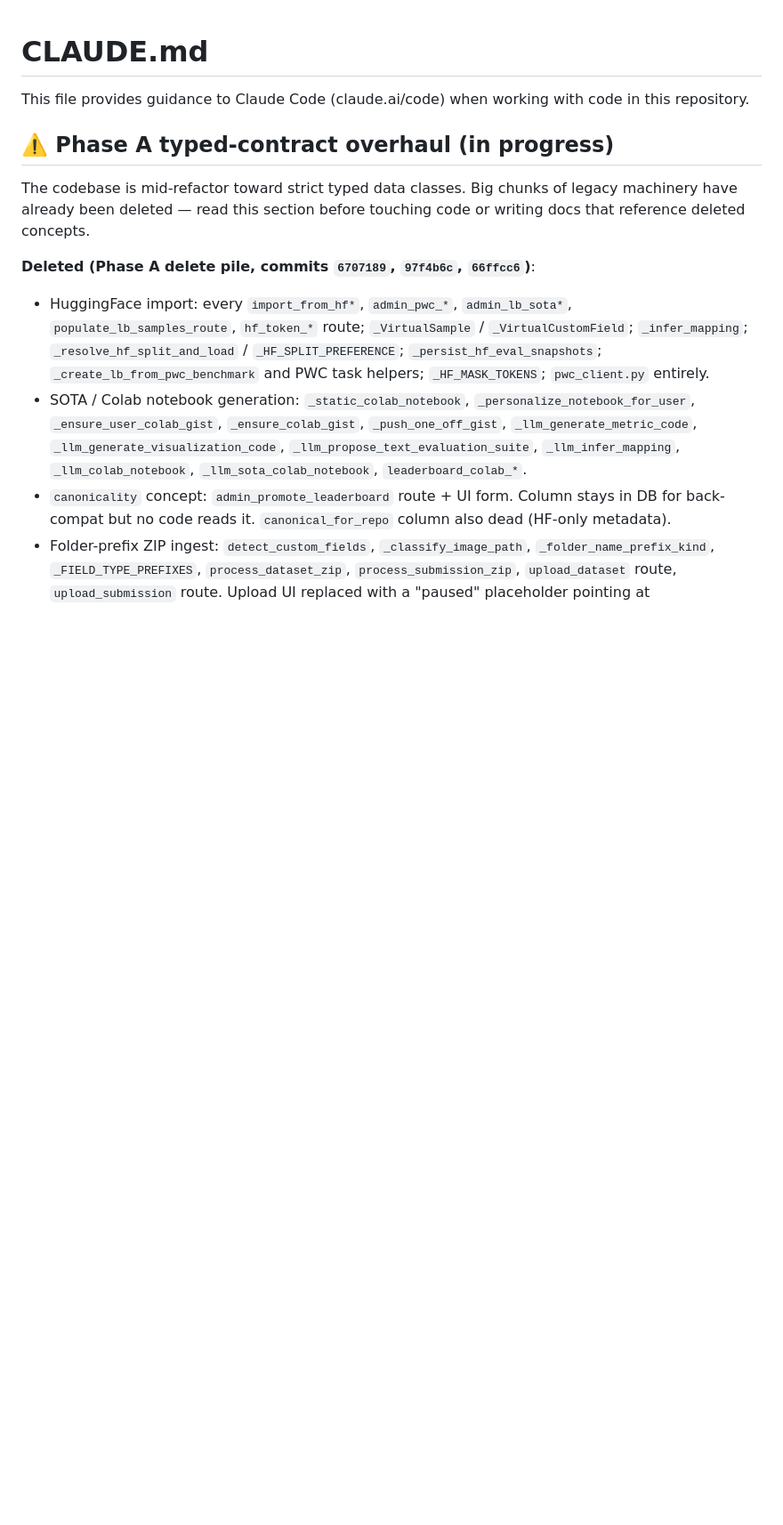
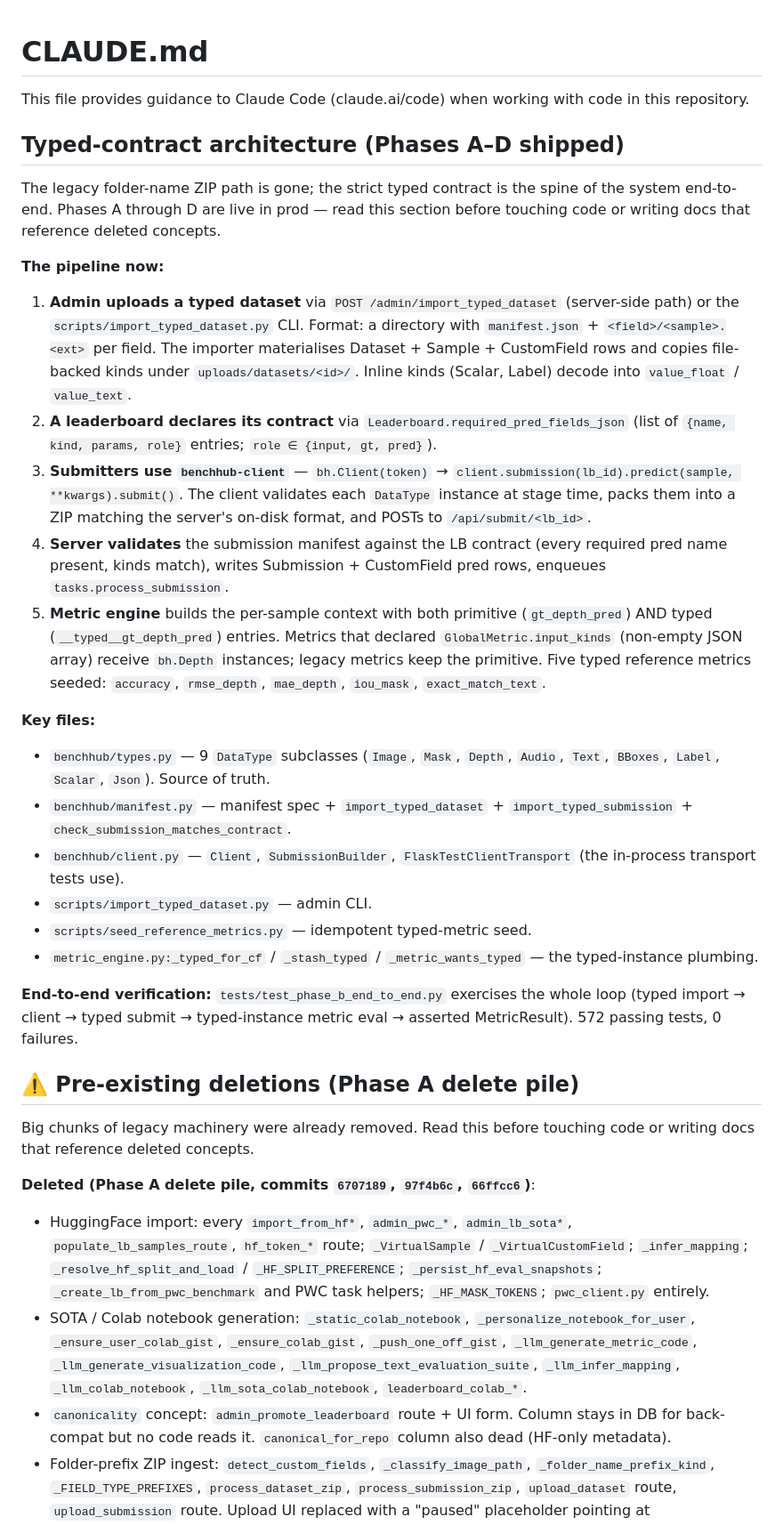
Before and after one commit to yakirma/BenchHub, a Markdown page: CLAUDE.md, the part around the change. Shown at 89% size. Drawn GitHub-style; blank space fills up the shorter version.

Commit message:
docs(claude.md): Phase B/C/D shipped — typed pipeline + reference metrics live
Top-of-file banner now describes the active typed-contract architecture
(import → contract → client → ingest → typed metric eval) with file
pointers, since Phases A through D are end-to-end live in prod. The
Phase-A delete-pile inventory keeps its place lower in the section as
historical context.

Co-Authored-By: Claude Opus 4.7 (1M context) <noreply@anthropic.com>

```diff
--- a/CLAUDE.md
+++ b/CLAUDE.md
@@ -2,9 +2,31 @@
 
 This file provides guidance to Claude Code (claude.ai/code) when working with code in this repository.
 
-## ⚠️ Phase A typed-contract overhaul (in progress)
+## Typed-contract architecture (Phases A–D shipped)
 
-The codebase is mid-refactor toward strict typed data classes. Big chunks of legacy machinery have already been deleted — read this section before touching code or writing docs that reference deleted concepts.
+The legacy folder-name ZIP path is gone; the strict typed contract is the spine of the system end-to-end. Phases A through D are live in prod — read this section before touching code or writing docs that reference deleted concepts.
+
+**The pipeline now:**
+
+1. **Admin uploads a typed dataset** via `POST /admin/import_typed_dataset` (server-side path) or the `scripts/import_typed_dataset.py` CLI. Format: a directory with `manifest.json` + `<field>/<sample>.<ext>` per field. The importer materialises Dataset + Sample + CustomField rows and copies file-backed kinds under `uploads/datasets/<id>/`. Inline kinds (Scalar, Label) decode into `value_float` / `value_text`.
+2. **A leaderboard declares its contract** via `Leaderboard.required_pred_fields_json` (list of `{name, kind, params, role}` entries; `role ∈ {input, gt, pred}`).
+3. **Submitters use `benchhub-client`** — `bh.Client(token)` → `client.submission(lb_id).predict(sample, **kwargs).submit()`. The client validates each `DataType` instance at stage time, packs them into a ZIP matching the server's on-disk format, and POSTs to `/api/submit/<lb_id>`.
+4. **Server validates** the submission manifest against the LB contract (every required pred name present, kinds match), writes Submission + CustomField pred rows, enqueues `tasks.process_submission`.
+5. **Metric engine** builds the per-sample context with both primitive (`gt_depth_pred`) AND typed (`__typed__gt_depth_pred`) entries. Metrics that declared `GlobalMetric.input_kinds` (non-empty JSON array) receive `bh.Depth` instances; legacy metrics keep the primitive. Five typed reference metrics seeded: `accuracy`, `rmse_depth`, `mae_depth`, `iou_mask`, `exact_match_text`.
+
+**Key files:**
+- `benchhub/types.py` — 9 `DataType` subclasses (`Image`, `Mask`, `Depth`, `Audio`, `Text`, `BBoxes`, `Label`, `Scalar`, `Json`). Source of truth.
+- `benchhub/manifest.py` — manifest spec + `import_typed_dataset` + `import_typed_submission` + `check_submission_matches_contract`.
+- `benchhub/client.py` — `Client`, `SubmissionBuilder`, `FlaskTestClientTransport` (the in-process transport tests use).
+- `scripts/import_typed_dataset.py` — admin CLI.
+- `scripts/seed_reference_metrics.py` — idempotent typed-metric seed.
+- `metric_engine.py:_typed_for_cf` / `_stash_typed` / `_metric_wants_typed` — the typed-instance plumbing.
+
+**End-to-end verification:** `tests/test_phase_b_end_to_end.py` exercises the whole loop (typed import → client → typed submit → typed-instance metric eval → asserted MetricResult). 572 passing tests, 0 failures.
+
+## ⚠️ Pre-existing deletions (Phase A delete pile)
+
+Big chunks of legacy machinery were already removed. Read this before touching code or writing docs that reference deleted concepts.
 
 **Deleted (Phase A delete pile, commits `6707189`, `97f4b6c`, `66ffcc6`)**:
 - HuggingFace import: every `import_from_hf*`, `admin_pwc_*`, `admin_lb_sota*`, `populate_lb_samples_route`, `hf_token_*` route; `_VirtualSample` / `_VirtualCustomField`; `_infer_mapping`; `_resolve_hf_split_and_load` / `_HF_SPLIT_PREFERENCE`; `_persist_hf_eval_snapshots`; `_create_lb_from_pwc_benchmark` and PWC task helpers; `_HF_MASK_TOKENS`; `pwc_client.py` entirely.
```
